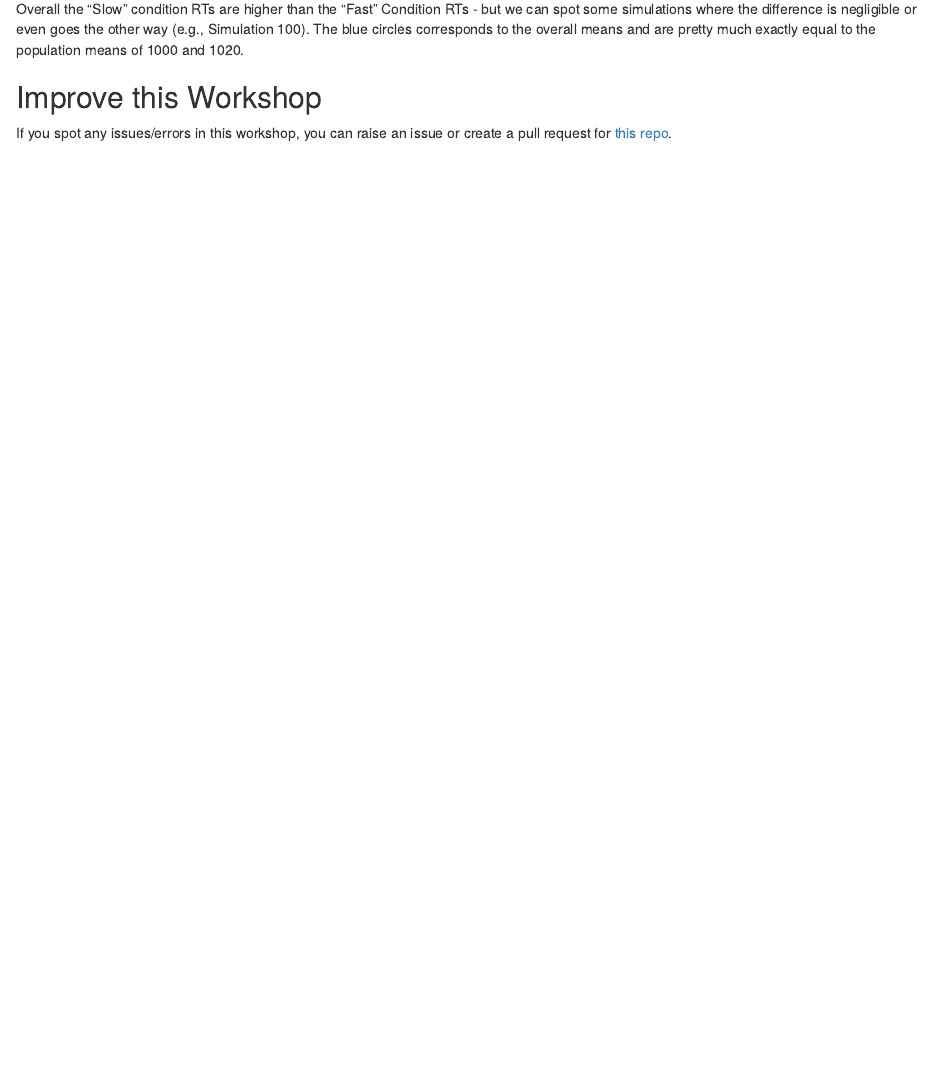
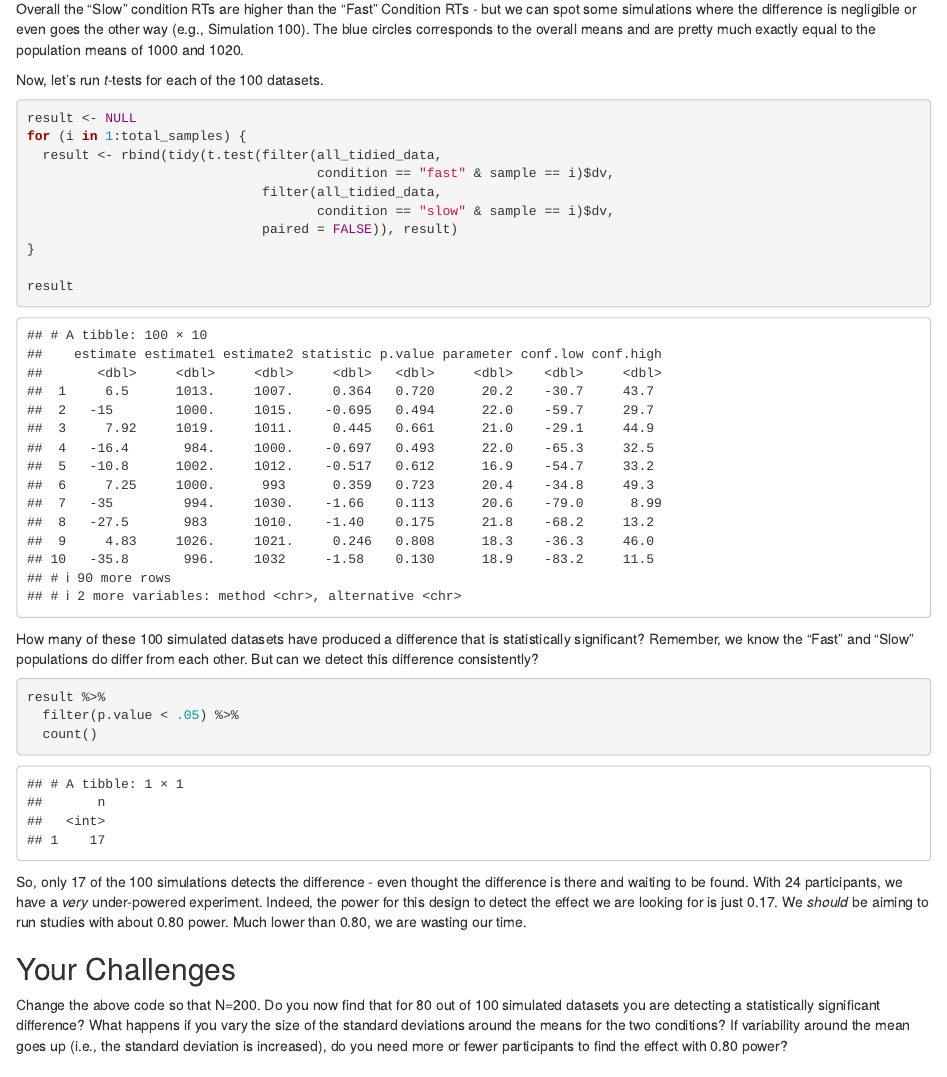
Before and after one commit to ajstewartlang/17_data_sim, an R Markdown document (script/17_data_sim.Rmd): the page in a window 1100 px wide, from 7560 px down. Rendered offline with R 4.5, knitr and Pandoc, with nearby package versions; code that draws random numbers runs with fixed seeds of ours.

Commit message:
update .Rmd

````diff
--- a/script/17_data_sim.Rmd
+++ b/script/17_data_sim.Rmd
@@ -213,6 +213,35 @@ all_tidied_data %>%
 
 Overall the “Slow” condition RTs are higher than the “Fast” Condition RTs - but we can spot some simulations where the difference is negligible or even goes the other way (e.g., Simulation 100). The blue circles corresponds to the overall means and are pretty much exactly equal to the population means of 1000 and 1020.
 
+Now, let's run *t*-tests for each of the 100 datasets.
+
+```{r}
+result <- NULL
+for (i in 1:total_samples) {
+  result <- rbind(tidy(t.test(filter(all_tidied_data,
+                                     condition == "fast" & sample == i)$dv,
+                              filter(all_tidied_data,
+                                     condition == "slow" & sample == i)$dv,
+                              paired = FALSE)), result)
+}
+
+result
+```
+
+How many of these 100 simulated datasets have produced a difference that is statistically significant? Remember, we know the "Fast" and "Slow" populations do differ from each other. But can we detect this difference consistently?
+
+```{r}
+result %>%
+  filter(p.value < .05) %>%
+  count()
+```
+
+So, only 17 of the 100 simulations detects the difference - even thought the difference is there and waiting to be found. With 24 participants, we have a *very* under-powered experiment. Indeed, the power for this design to detect the effect we are looking for is just 0.17. We *should* be aiming to run studies with about 0.80 power. Much lower than 0.80, we are wasting our time.
+
+## Your Challenges
+
+Change the above code so that N=200. Do you now find that for 80 out of 100 simulated datasets you are detecting a statistically significant difference? What happens if you vary the size of the standard deviations around the means for the two conditions? If variability around the mean goes up (i.e., the standard deviation is increased), do you need more or fewer participants to find the effect with 0.80 power?
+
 ## Improve this Workshop
 
 If you spot any issues/errors in this workshop, you can raise an issue or create a pull request for [this repo](https://github.com/ajstewartlang/17_data_sim).
````
